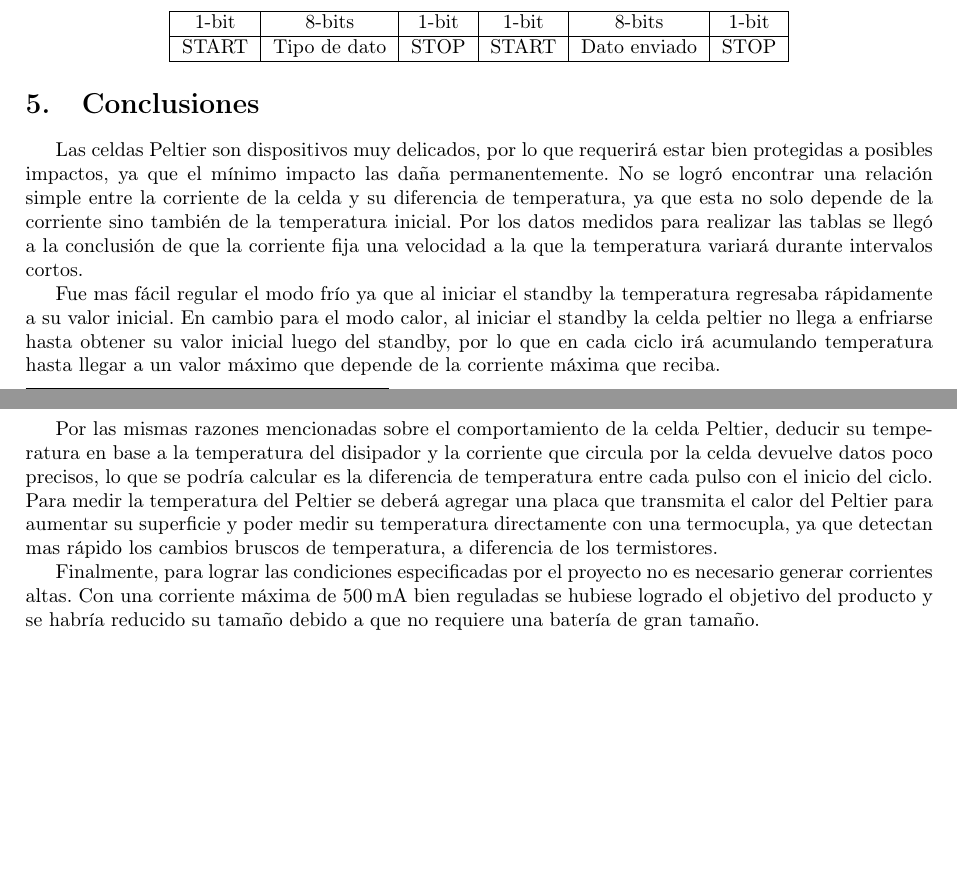
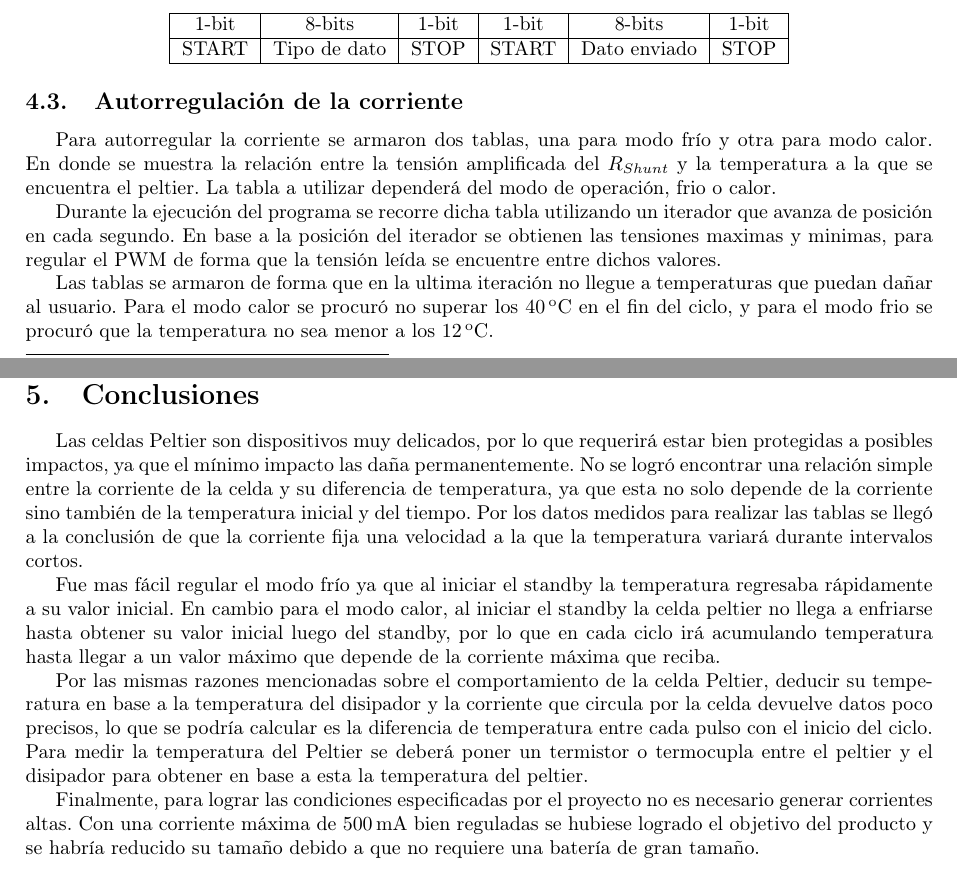
Before and after one commit to mfvazquez/PulseraTermicaAVR, a LaTeX document (Informe/Informe.tex): two parts of pages 11 and 12 of 28, joined at a grey line, cut so that both start at the same text, the shorter picture padded with empty space. Compiled offline with pdfLaTeX.

Commit message:
agregue una seccion de autrregulacion de la corriente en el informe

```diff
--- a/Informe/Informe.tex
+++ b/Informe/Informe.tex
@@ -516,6 +516,22 @@ START&Tipo de dato&STOP&START&Dato enviado&STOP\\\hline
 \end{tabular}
 \end{center}
 
+\subsection{Autorregulación de la corriente}
+
+Para autorregular la corriente se armaron dos tablas, una para modo frío
+y otra para modo calor. En donde se muestra la relación entre la tensión
+amplificada del $R_{Shunt}$ y la temperatura a la que se encuentra el peltier.
+La tabla a utilizar dependerá del modo de operación, frio o calor.
+
+Durante la ejecución del programa se recorre dicha tabla utilizando un iterador
+que avanza de posición en cada segundo. En base a la posición del iterador
+se obtienen las tensiones maximas y minimas, para regular el PWM de forma
+que la tensión leída se encuentre entre dichos valores.
+
+Las tablas se armaron de forma que en la ultima iteración no llegue a temperaturas
+que puedan dañar al usuario. Para el modo calor se procuró no superar los
+$40\, \unit{^oC}$ en el fin del ciclo, y para el modo frio se procuró que
+la temperatura no sea menor a los $12\, \unit{^oC}$.
 
 \section{Conclusiones}
 
@@ -524,7 +540,7 @@ estar bien protegidas a posibles impactos, ya que el mínimo impacto
 las daña permanentemente.
 No se logró encontrar una relación simple entre la corriente de la celda
 y su diferencia de temperatura, ya que esta no solo depende de la corriente
-sino también de la temperatura inicial. Por los datos medidos para realizar
+sino también de la temperatura inicial y del tiempo. Por los datos medidos para realizar
 las tablas se llegó a la conclusión de que la corriente fija una velocidad
 a la que la temperatura variará durante intervalos cortos.
 
@@ -539,11 +555,9 @@ Por las mismas razones mencionadas sobre el comportamiento de la celda Peltier,
 deducir su temperatura en base a la temperatura del disipador y la corriente
 que circula por la celda devuelve datos poco precisos, lo que se podría calcular
 es la diferencia de temperatura entre cada pulso con el inicio del ciclo.
-Para medir la temperatura del Peltier se deberá agregar una placa que
-transmita el calor del Peltier para aumentar su superficie y poder medir su
-temperatura directamente con una termocupla, ya que detectan mas rápido
-los cambios bruscos de temperatura, a diferencia de los termistores.
-
+Para medir la temperatura del Peltier se deberá poner un termistor o termocupla
+entre el peltier y el disipador para obtener en base a esta la temperatura del
+peltier.
 
 Finalmente, para lograr las condiciones especificadas por el proyecto
 no es necesario generar corrientes altas. Con una corriente máxima de
```
Also changed, not shown: Informe/Informe.pdf (added), Informe/Informe.tex (2 more changed lines).
